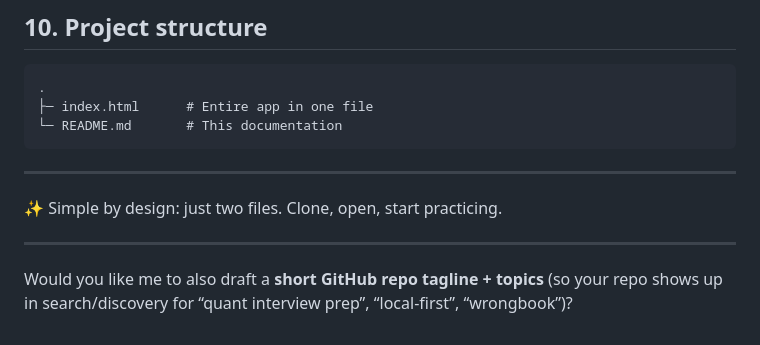
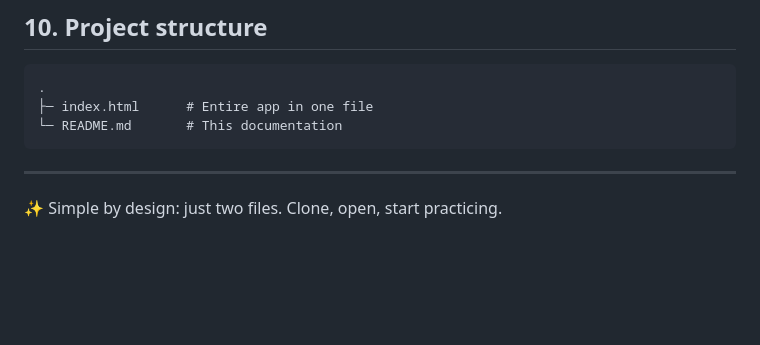
Before and after one commit to yw562/qr-wrongbook, a Markdown page: README.md, the part around the change. GitHub-like rendering; blank space fills up the shorter version.

```diff
--- a/README.md
+++ b/README.md
@@ -209,7 +209,3 @@ MIT License — free to use, share, hack on.
 ---
 
 ✨ Simple by design: just two files. Clone, open, start practicing.
-
----
-
-Would you like me to also draft a **short GitHub repo tagline + topics** (so your repo shows up in search/discovery for “quant interview prep”, “local-first”, “wrongbook”)?
```
